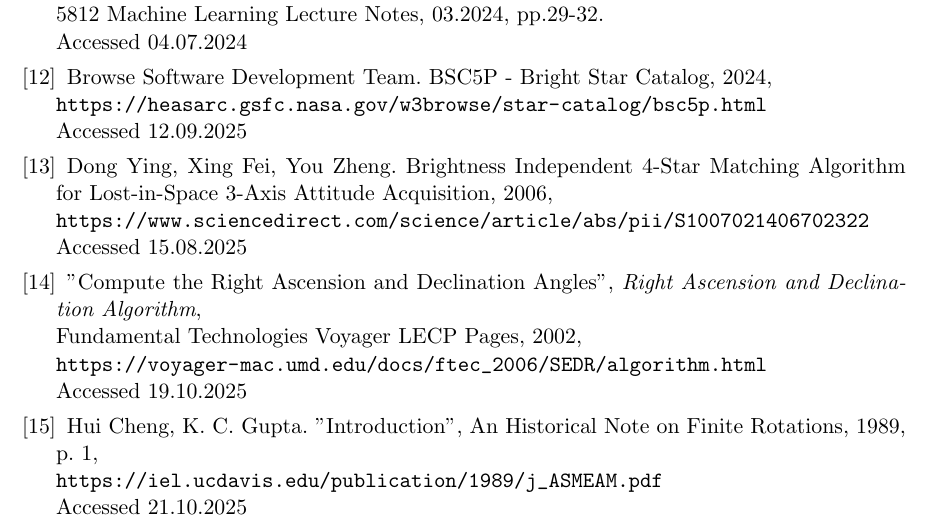
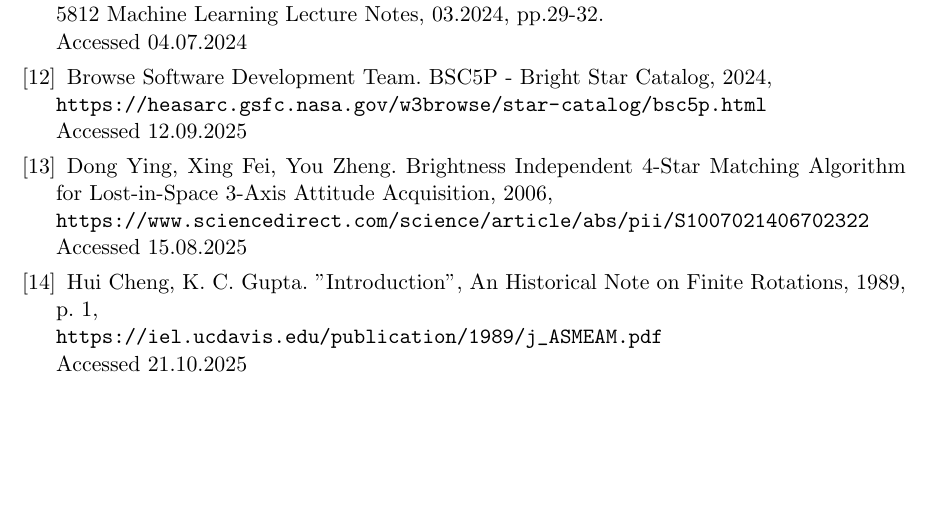
Before and after one commit to stonkchonk/satellite-trajectories, a LaTeX thesis (thesis/preliminary.tex): part of page 9 of 9, cut so that both start at the same text, the shorter picture padded with empty space. Compiled offline with pdfLaTeX.

Commit message:
previous work

```diff
--- a/thesis/preliminary.tex
+++ b/thesis/preliminary.tex
@@ -294,11 +294,6 @@
 		\url{https://www.sciencedirect.com/science/article/abs/pii/S1007021406702322}\newline
 		Accessed 15.08.2025
 
-		\bibitem{unit_to_radec}
-		"Compute the Right Ascension and Declination Angles", \emph{Right Ascension and Declination Algorithm}, \newline Fundamental Technologies Voyager LECP Pages, 2002,\newline
-		\url{https://voyager-mac.umd.edu/docs/ftec_2006/SEDR/algorithm.html}\newline
-		Accessed 19.10.2025
-
 		\bibitem{rotation_formula}
 		Hui Cheng, K. C. Gupta. "Introduction", An Historical Note on Finite Rotations, 1989, p. 1,\newline
 		\url{https://iel.ucdavis.edu/publication/1989/j_ASMEAM.pdf}\newline
```
Also changed, not shown: thesis/papers/heil_self_localization_2025.pdf (added), 1 other file.
